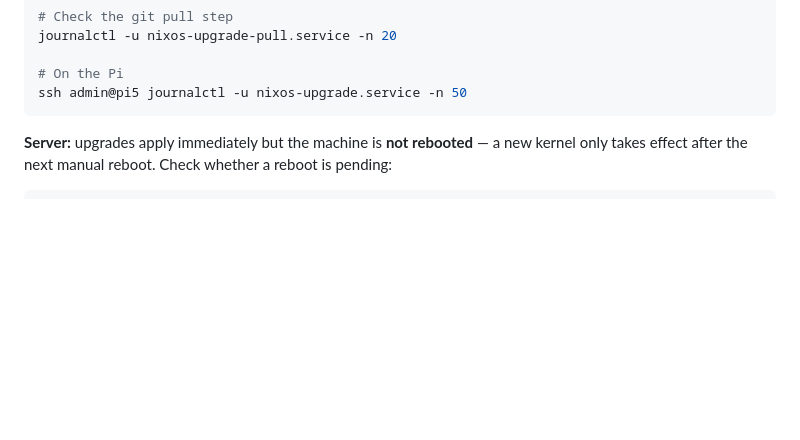
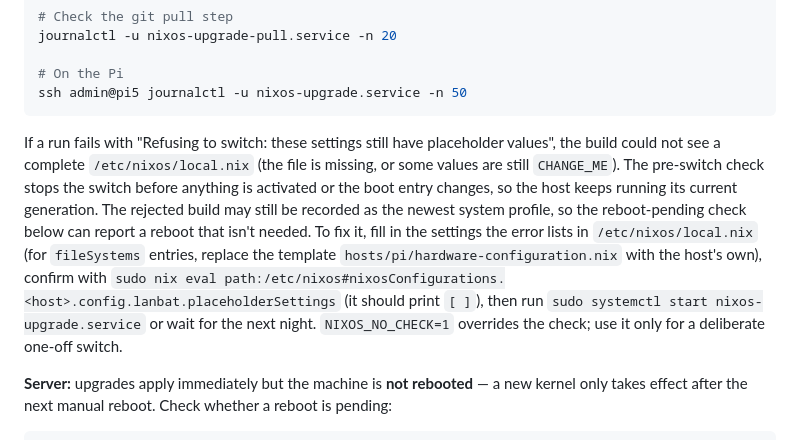
Before and after one commit to lanbat/nixos, a Markdown page: docs/operations.md, the part around the change. Rendered like a GitHub page; blank space fills up the shorter version.

Commit message:
docs: explain a refused nightly upgrade
Co-Authored-By: Claude Sonnet 5 <noreply@anthropic.com>
Claude-Session: https://claude.ai/code/session_01C8mbZBHKt56AjJ3X8tqEBM

````diff
--- a/docs/operations.md
+++ b/docs/operations.md
@@ -34,6 +34,20 @@ journalctl -u nixos-upgrade-pull.service -n 20
 # On the Pi
 ssh admin@pi5 journalctl -u nixos-upgrade.service -n 50
 ```
+
+If a run fails with "Refusing to switch: these settings still have placeholder
+values", the build could not see a complete `/etc/nixos/local.nix` (the file is
+missing, or some values are still `CHANGE_ME`). The pre-switch check stops the
+switch before anything is activated or the boot entry changes, so the host keeps
+running its current generation. The rejected build may still be recorded as the
+newest system profile, so the reboot-pending check below can report a reboot
+that isn't needed. To fix it, fill in the settings the error lists in
+`/etc/nixos/local.nix` (for `fileSystems` entries, replace the template
+`hosts/pi/hardware-configuration.nix` with the host's own), confirm with
+`sudo nix eval path:/etc/nixos#nixosConfigurations.<host>.config.lanbat.placeholderSettings`
+(it should print `[ ]`), then run `sudo systemctl start nixos-upgrade.service` or
+wait for the next night. `NIXOS_NO_CHECK=1` overrides the check; use it only for
+a deliberate one-off switch.
 
 **Server:** upgrades apply immediately but the machine is **not rebooted** —
 a new kernel only takes effect after the next manual reboot.  Check whether a
````
